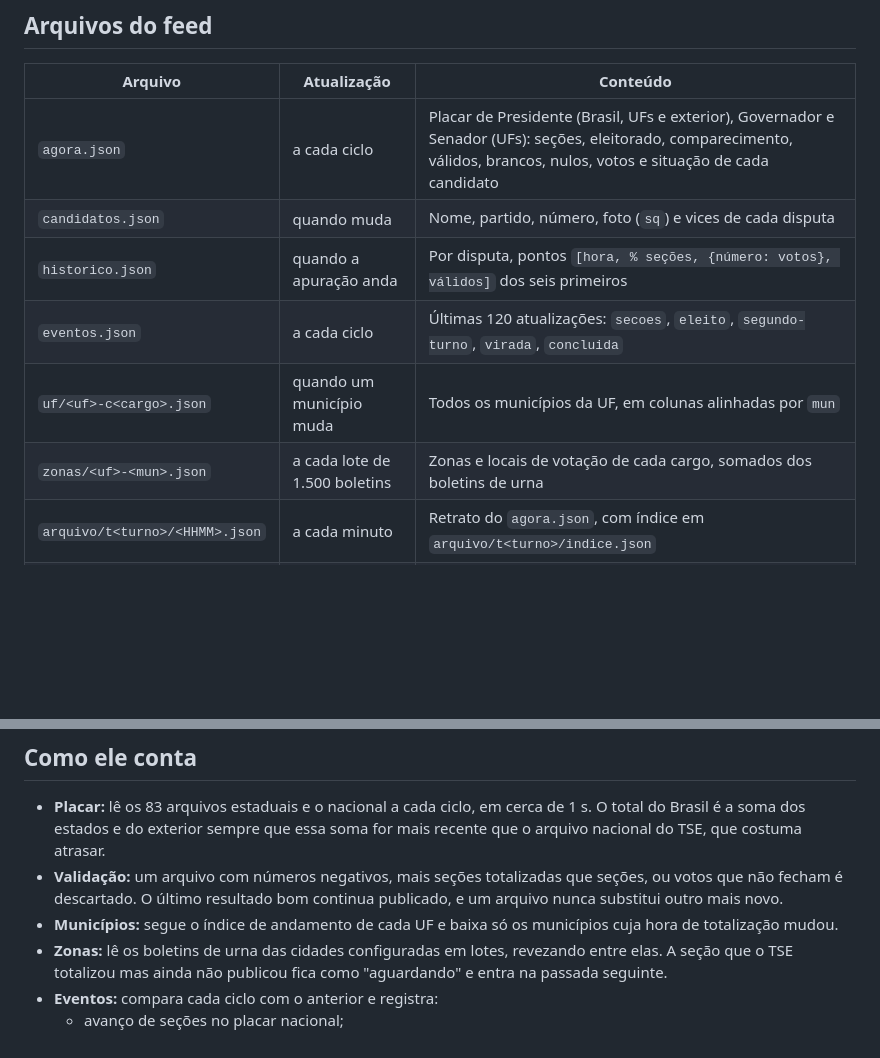
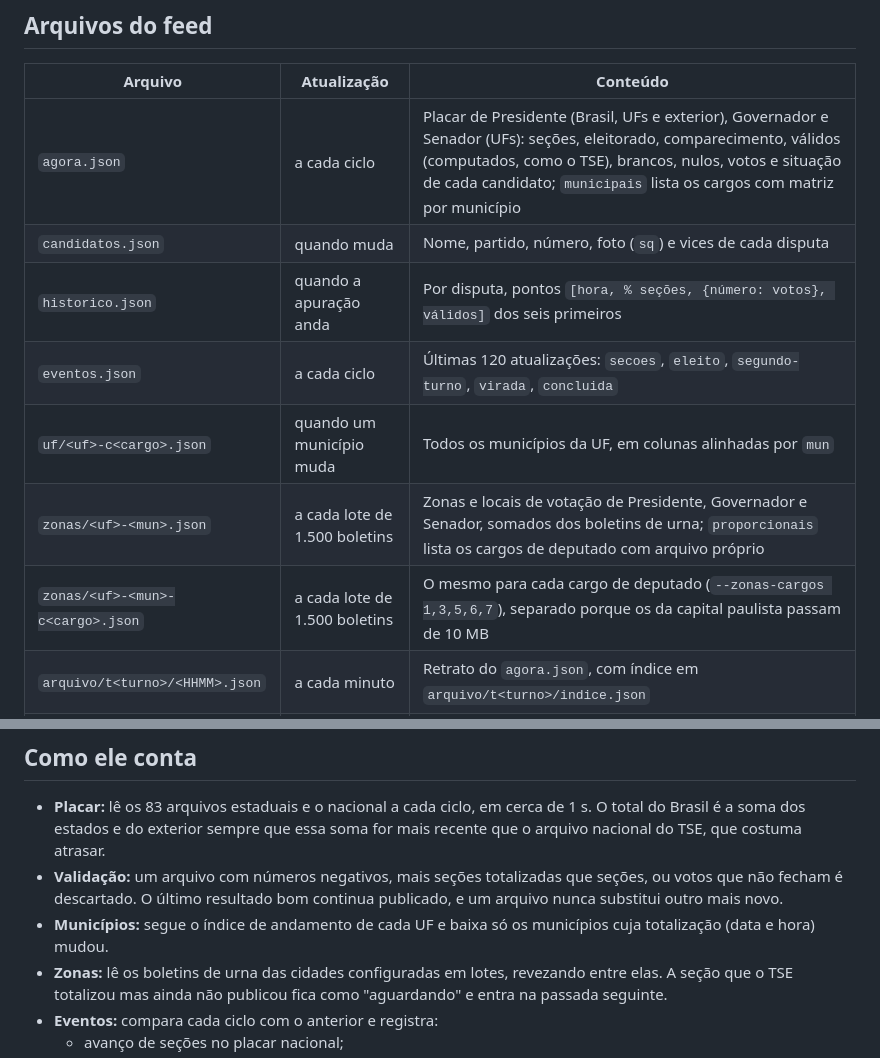
Before and after one commit to eurodrigobispo/Claude, a Markdown page: coletor/LEIAME.md, 2 parts joined by grey strips. Rendered like a GitHub page; blank space fills up the shorter version.

```diff
--- a/coletor/LEIAME.md
+++ b/coletor/LEIAME.md
@@ -56,12 +56,13 @@ o TSE direto, como antes.
 
 | Arquivo | Atualização | Conteúdo |
 | --- | --- | --- |
-| `agora.json` | a cada ciclo | Placar de Presidente (Brasil, UFs e exterior), Governador e Senador (UFs): seções, eleitorado, comparecimento, válidos, brancos, nulos, votos e situação de cada candidato |
+| `agora.json` | a cada ciclo | Placar de Presidente (Brasil, UFs e exterior), Governador e Senador (UFs): seções, eleitorado, comparecimento, válidos (computados, como o TSE), brancos, nulos, votos e situação de cada candidato; `municipais` lista os cargos com matriz por município |
 | `candidatos.json` | quando muda | Nome, partido, número, foto (`sq`) e vices de cada disputa |
 | `historico.json` | quando a apuração anda | Por disputa, pontos `[hora, % seções, {número: votos}, válidos]` dos seis primeiros |
 | `eventos.json` | a cada ciclo | Últimas 120 atualizações: `secoes`, `eleito`, `segundo-turno`, `virada`, `concluida` |
 | `uf/<uf>-c<cargo>.json` | quando um município muda | Todos os municípios da UF, em colunas alinhadas por `mun` |
-| `zonas/<uf>-<mun>.json` | a cada lote de 1.500 boletins | Zonas e locais de votação de cada cargo, somados dos boletins de urna |
+| `zonas/<uf>-<mun>.json` | a cada lote de 1.500 boletins | Zonas e locais de votação de Presidente, Governador e Senador, somados dos boletins de urna; `proporcionais` lista os cargos de deputado com arquivo próprio |
+| `zonas/<uf>-<mun>-c<cargo>.json` | a cada lote de 1.500 boletins | O mesmo para cada cargo de deputado (`--zonas-cargos 1,3,5,6,7`), separado porque os da capital paulista passam de 10 MB |
 | `arquivo/t<turno>/<HHMM>.json` | a cada minuto | Retrato do `agora.json`, com índice em `arquivo/t<turno>/indice.json` |
 | `estado.json` | a cada ciclo | Saúde: ciclos, pedidos, falhas, último erro, progresso das zonas |
 
@@ -77,7 +78,7 @@ nos últimos 2 minutos, 503 se não. Serve para o Docker ou um monitor externo.
   seções, ou votos que não fecham é descartado. O último resultado bom continua
   publicado, e um arquivo nunca substitui outro mais novo.
 - **Municípios:** segue o índice de andamento de cada UF e baixa só os
-  municípios cuja hora de totalização mudou.
+  municípios cuja totalização (data e hora) mudou.
 - **Zonas:** lê os boletins de urna das cidades configuradas em lotes,
   revezando entre elas. A seção que o TSE totalizou mas ainda não publicou fica
   como "aguardando" e entra na passada seguinte.
```
Also changed, not shown: painel/ARQUITETURA.md (+36 -2 lines).
